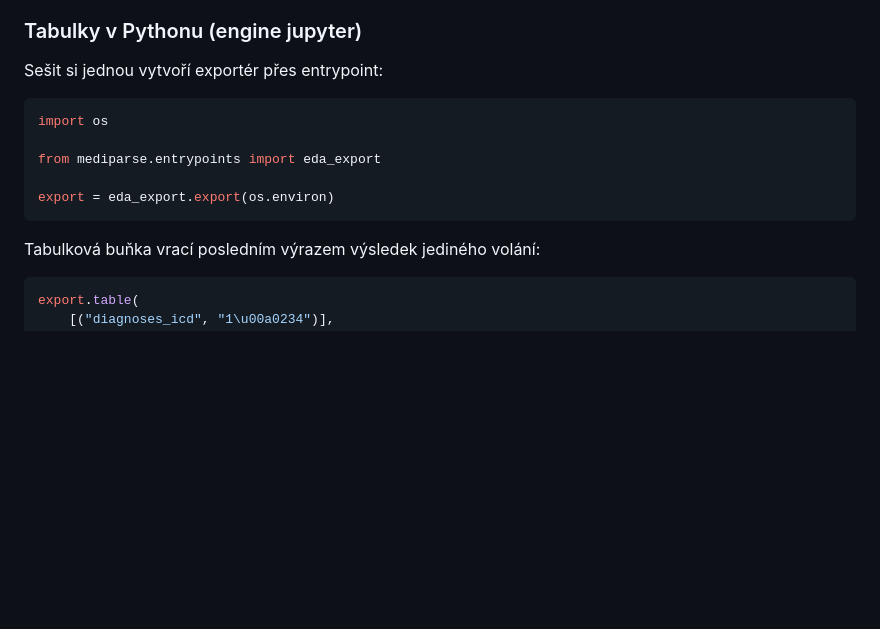
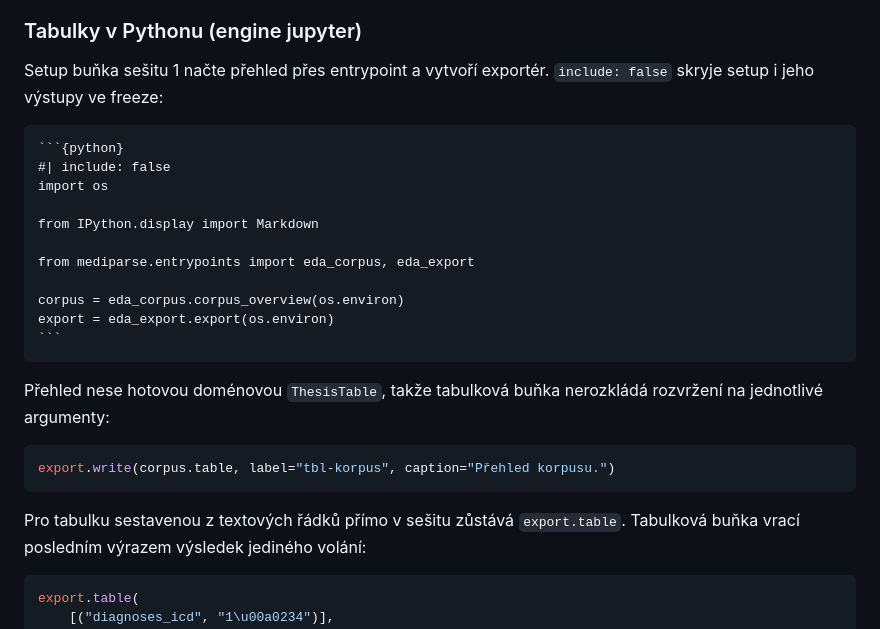
Before and after one commit to Zohino/mediparse, a Markdown page: docs/eda.md, the part around one of its changes. Drawn GitHub-style; blank space fills up the shorter version.

`````diff
--- a/docs/eda.md
+++ b/docs/eda.md
@@ -70,16 +96,31 @@ Každý graf a každá tabulka sešitu se ukládá i pro LaTeX do `results/eda/<
 
 ### Tabulky v Pythonu (engine jupyter)
 
-Sešit si jednou vytvoří exportér přes entrypoint:
+Setup buňka sešitu 1 načte přehled přes entrypoint a vytvoří exportér.
+`include: false` skryje setup i jeho výstupy ve freeze:
+
+````qmd
+```{python}
+#| include: false
+import os
+
+from IPython.display import Markdown
+
+from mediparse.entrypoints import eda_corpus, eda_export
+
+corpus = eda_corpus.corpus_overview(os.environ)
+export = eda_export.export(os.environ)
+```
+````
+
+Přehled nese hotovou doménovou `ThesisTable`, takže tabulková buňka nerozkládá
+rozvržení na jednotlivé argumenty:
 
 ```python
-import os
-
-from mediparse.entrypoints import eda_export
-
-export = eda_export.export(os.environ)
+export.write(corpus.table, label="tbl-korpus", caption="Přehled korpusu.")
 ```
 
+Pro tabulku sestavenou z textových řádků přímo v sešitu zůstává `export.table`.
 Tabulková buňka vrací posledním výrazem výsledek jediného volání:
 
 ```python
`````
Also changed, not shown: other parts of docs/eda.md (+41 -4 lines).
